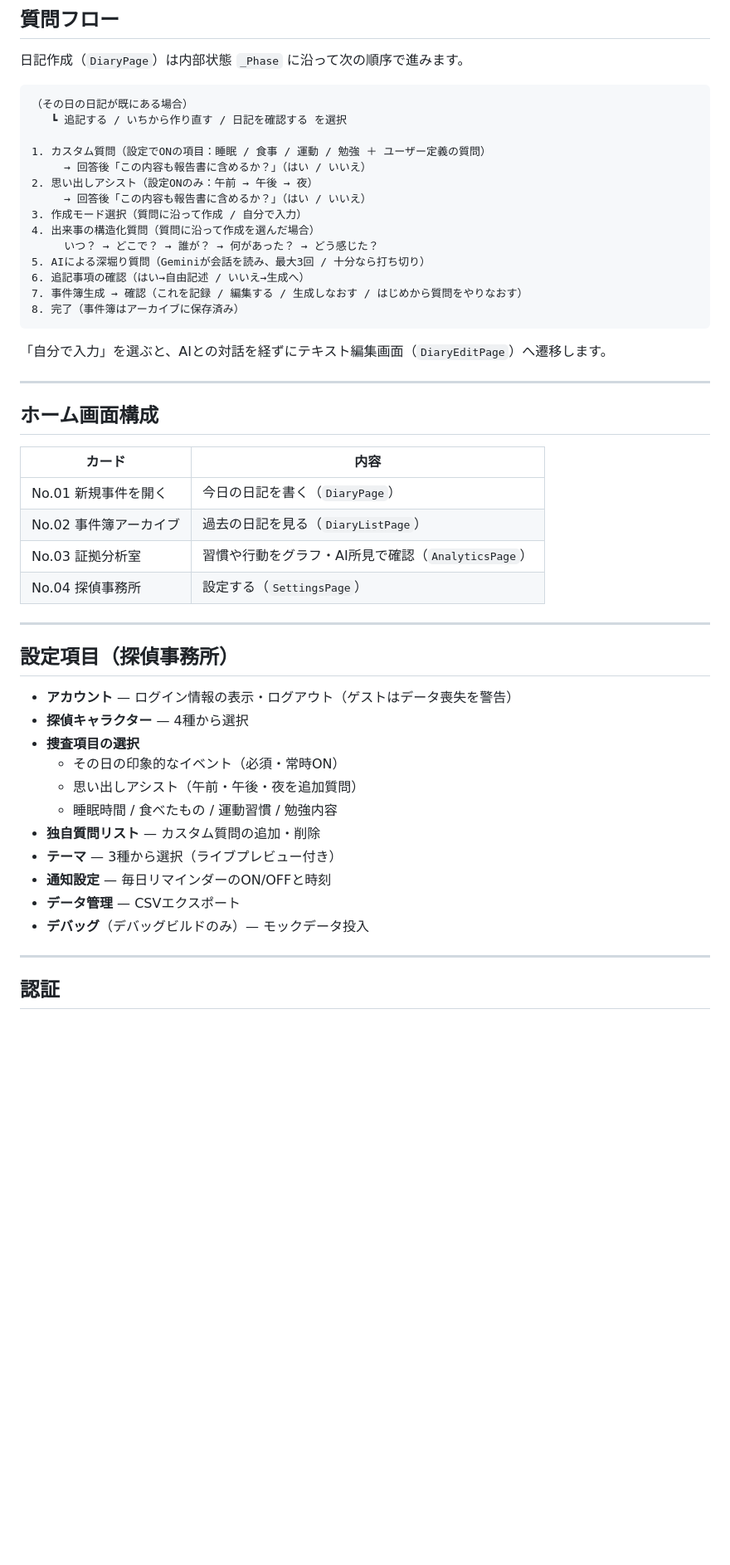
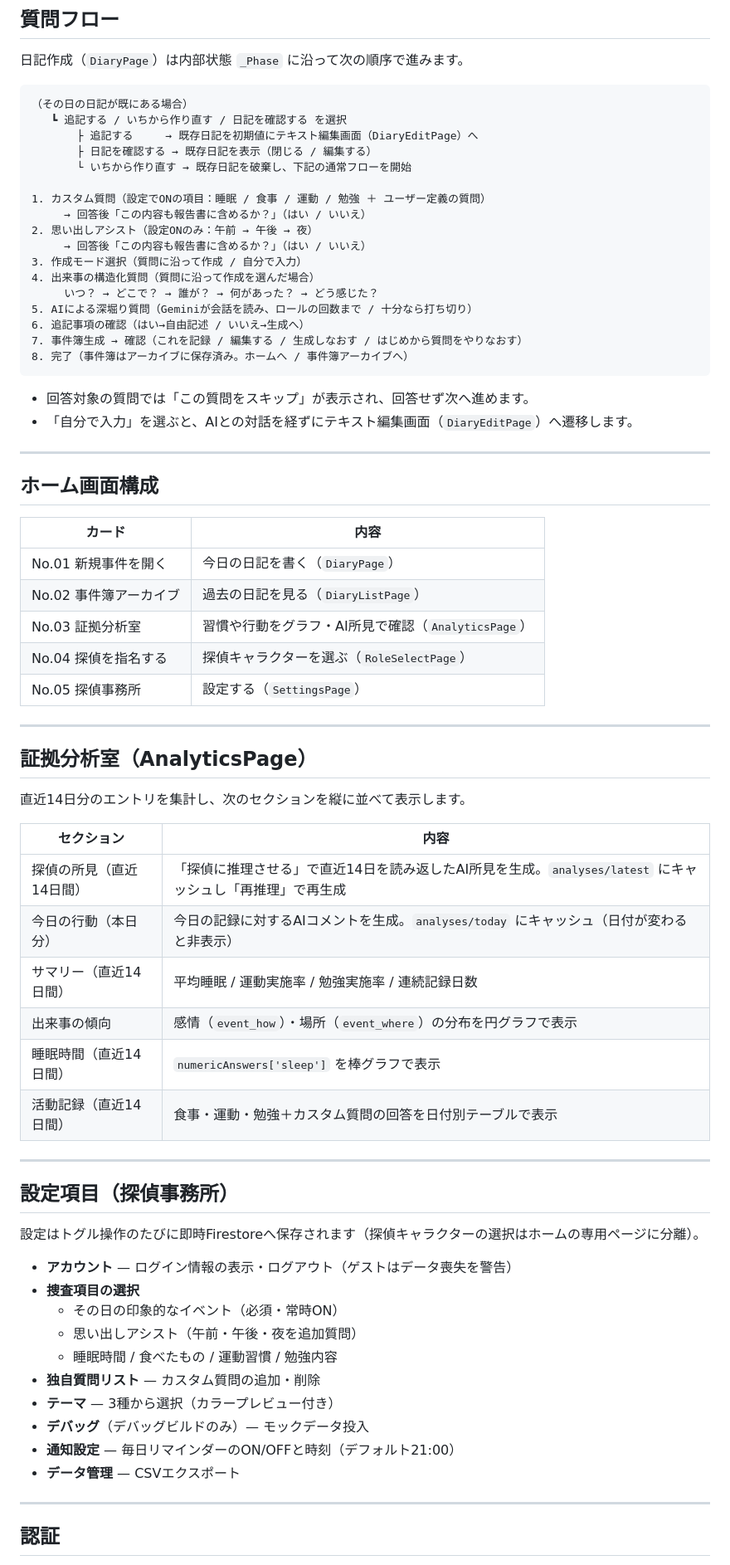
Before and after one commit to IIIIshii/lifelog-tantei, a Markdown page: README.md, the part around one of its changes. Shown at 83% size. Rendered like a GitHub page; blank space fills up the shorter version.

````diff
--- a/README.md
+++ b/README.md
@@ -78,6 +81,9 @@ AIが証言（会話）を分析し、100〜300字の「事件簿（日記）」
 ```
 （その日の日記が既にある場合）
    ┗ 追記する / いちから作り直す / 日記を確認する を選択
+       ├ 追記する     → 既存日記を初期値にテキスト編集画面（DiaryEditPage）へ
+       ├ 日記を確認する → 既存日記を表示（閉じる / 編集する）
+       └ いちから作り直す → 既存日記を破棄し、下記の通常フローを開始
 
 1. カスタム質問（設定でONの項目：睡眠 / 食事 / 運動 / 勉強 ＋ ユーザー定義の質問）
      → 回答後「この内容も報告書に含めるか？」（はい / いいえ）
@@ -86,13 +92,14 @@ AIが証言（会話）を分析し、100〜300字の「事件簿（日記）」
 3. 作成モード選択（質問に沿って作成 / 自分で入力）
 4. 出来事の構造化質問（質問に沿って作成を選んだ場合）
      いつ？ → どこで？ → 誰が？ → 何があった？ → どう感じた？
-5. AIによる深堀り質問（Geminiが会話を読み、最大3回 / 十分なら打ち切り）
+5. AIによる深堀り質問（Geminiが会話を読み、ロールの回数まで / 十分なら打ち切り）
 6. 追記事項の確認（はい→自由記述 / いいえ→生成へ）
 7. 事件簿生成 → 確認（これを記録 / 編集する / 生成しなおす / はじめから質問をやりなおす）
-8. 完了（事件簿はアーカイブに保存済み）
+8. 完了（事件簿はアーカイブに保存済み。ホームへ / 事件簿アーカイブへ）
 ```
 
-「自分で入力」を選ぶと、AIとの対話を経ずにテキスト編集画面（`DiaryEditPage`）へ遷移します。
+- 回答対象の質問では「この質問をスキップ」が表示され、回答せず次へ進めます。
+- 「自分で入力」を選ぶと、AIとの対話を経ずにテキスト編集画面（`DiaryEditPage`）へ遷移します。
 
 ---
 
@@ -103,23 +110,40 @@ AIが証言（会話）を分析し、100〜300字の「事件簿（日記）」
 | No.01 新規事件を開く | 今日の日記を書く（`DiaryPage`） |
 | No.02 事件簿アーカイブ | 過去の日記を見る（`DiaryListPage`） |
 | No.03 証拠分析室 | 習慣や行動をグラフ・AI所見で確認（`AnalyticsPage`） |
-| No.04 探偵事務所 | 設定する（`SettingsPage`） |
+| No.04 探偵を指名する | 探偵キャラクターを選ぶ（`RoleSelectPage`） |
+| No.05 探偵事務所 | 設定する（`SettingsPage`） |
+
+---
+
+## 証拠分析室（AnalyticsPage）
+
+直近14日分のエントリを集計し、次のセクションを縦に並べて表示します。
+
+| セクション | 内容 |
+|--------|------|
+| 探偵の所見（直近14日間） | 「探偵に推理させる」で直近14日を読み返したAI所見を生成。`analyses/latest` にキャッシュし「再推理」で再生成 |
+| 今日の行動（本日分） | 今日の記録に対するAIコメントを生成。`analyses/today` にキャッシュ（日付が変わると非表示） |
+| サマリー（直近14日間） | 平均睡眠 / 運動実施率 / 勉強実施率 / 連続記録日数 |
+| 出来事の傾向 | 感情（`event_how`）・場所（`event_where`）の分布を円グラフで表示 |
+| 睡眠時間（直近14日間） | `numericAnswers['sleep']` を棒グラフで表示 |
+| 活動記録（直近14日間） | 食事・運動・勉強＋カスタム質問の回答を日付別テーブルで表示 |
 
 ---
 
 ## 設定項目（探偵事務所）
 
+設定はトグル操作のたびに即時Firestoreへ保存されます（探偵キャラクターの選択はホームの専用ページに分離）。
+
 - **アカウント** — ログイン情報の表示・ログアウト（ゲストはデータ喪失を警告）
-- **探偵キャラクター** — 4種から選択
 - **捜査項目の選択**
   - その日の印象的なイベント（必須・常時ON）
   - 思い出しアシスト（午前・午後・夜を追加質問）
   - 睡眠時間 / 食べたもの / 運動習慣 / 勉強内容
 - **独自質問リスト** — カスタム質問の追加・削除
-- **テーマ** — 3種から選択（ライブプレビュー付き）
-- **通知設定** — 毎日リマインダーのON/OFFと時刻
+- **テーマ** — 3種から選択（カラープレビュー付き）
+- **デバッグ**（デバッグビルドのみ）— モックデータ投入
+- **通知設定** — 毎日リマインダーのON/OFFと時刻（デフォルト21:00）
 - **データ管理** — CSVエクスポート
-- **デバッグ**（デバッグビルドのみ）— モックデータ投入
 
 ---
 
````
Also changed, not shown: other parts of README.md (+50 -35 lines).
